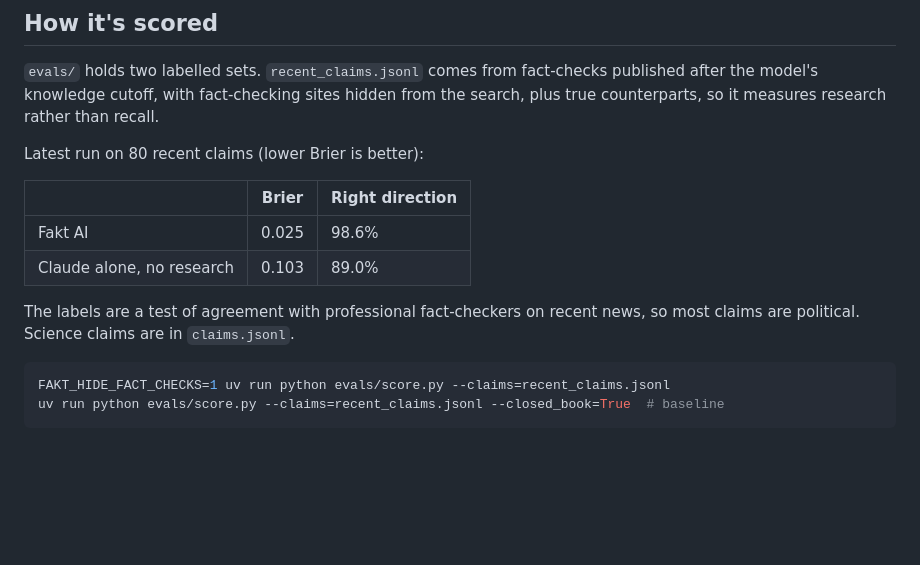
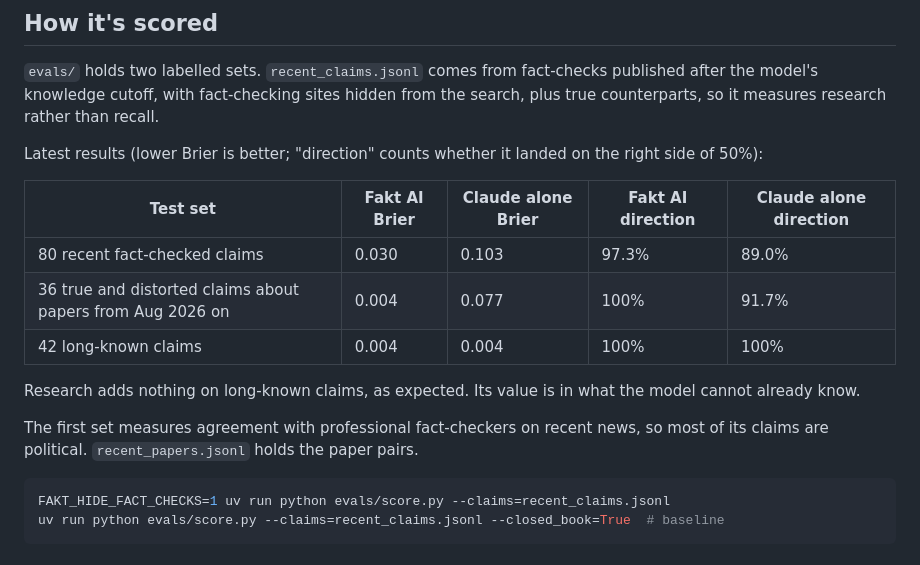
Before and after one commit to codeananda/fakt_ai, a Markdown page: README.md, the part around the change. Drawn GitHub-style; blank space fills up the shorter version.

Commit message:
docs: publish final scores across all three test sets

````diff
--- a/README.md
+++ b/README.md
@@ -45,14 +45,17 @@ The panel talks only to your own machine. In a feed it picks the post nearest th
 
 `evals/` holds two labelled sets. `recent_claims.jsonl` comes from fact-checks published after the model's knowledge cutoff, with fact-checking sites hidden from the search, plus true counterparts, so it measures research rather than recall.
 
-Latest run on 80 recent claims (lower Brier is better):
+Latest results (lower Brier is better; "direction" counts whether it landed on the right side of 50%):
 
-| | Brier | Right direction |
-|---|---|---|
-| Fakt AI | 0.025 | 98.6% |
-| Claude alone, no research | 0.103 | 89.0% |
+| Test set | Fakt AI Brier | Claude alone Brier | Fakt AI direction | Claude alone direction |
+|---|---|---|---|---|
+| 80 recent fact-checked claims | 0.030 | 0.103 | 97.3% | 89.0% |
+| 36 true and distorted claims about papers from Aug 2026 on | 0.004 | 0.077 | 100% | 91.7% |
+| 42 long-known claims | 0.004 | 0.004 | 100% | 100% |
 
-The labels are a test of agreement with professional fact-checkers on recent news, so most claims are political. Science claims are in `claims.jsonl`.
+Research adds nothing on long-known claims, as expected. Its value is in what the model cannot already know.
+
+The first set measures agreement with professional fact-checkers on recent news, so most of its claims are political. `recent_papers.jsonl` holds the paper pairs.
 
 ```bash
 FAKT_HIDE_FACT_CHECKS=1 uv run python evals/score.py --claims=recent_claims.jsonl
````
